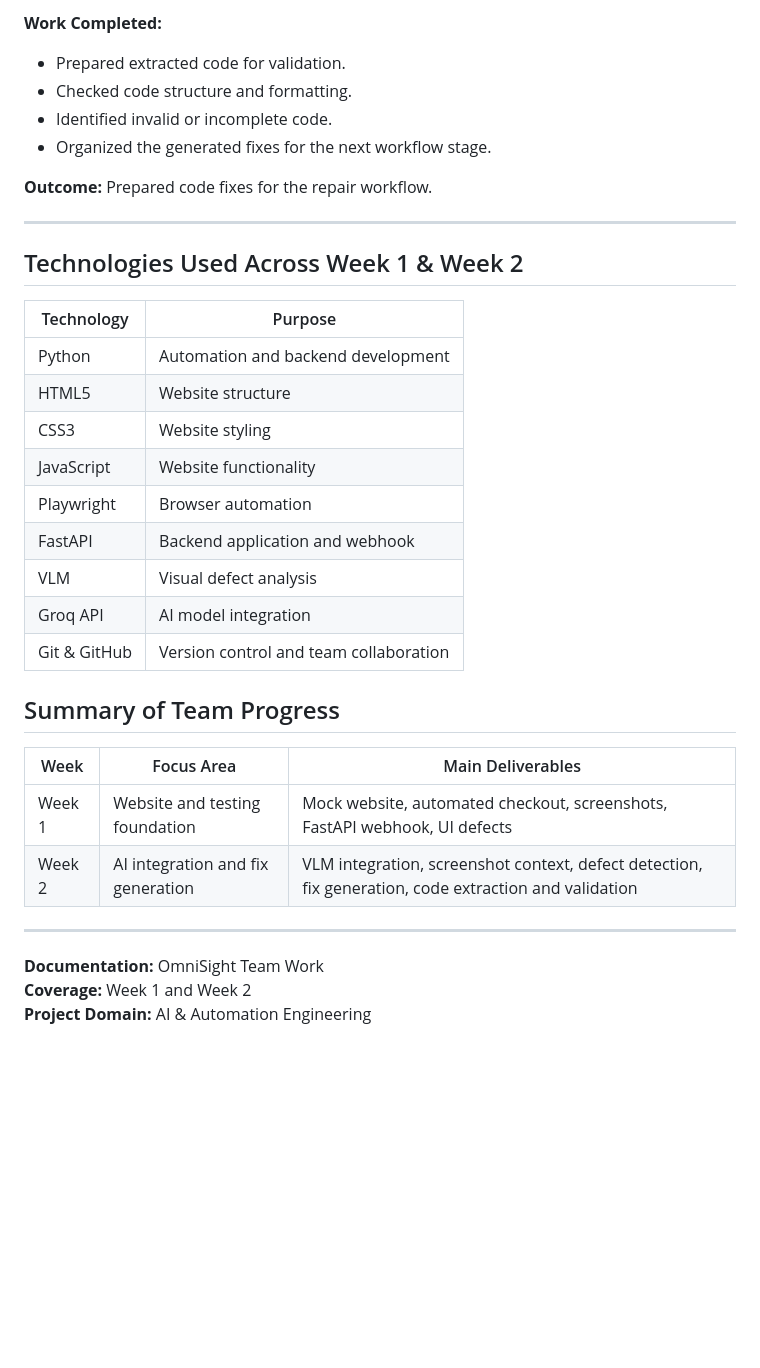
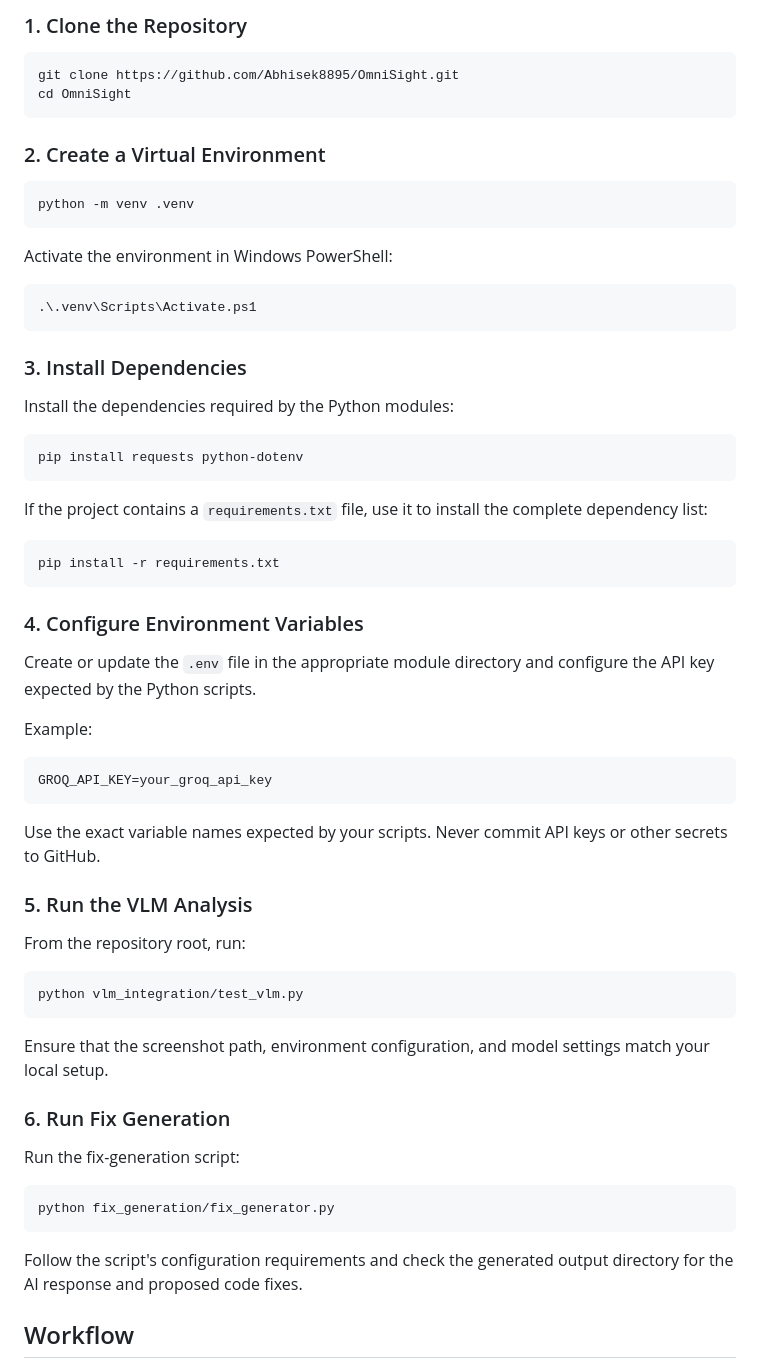
Before and after one commit to Abhisek8895/OmniSight, a Markdown page: README.md, the part around one of its changes. GitHub-like rendering; blank space fills up the shorter version.

````diff
--- a/README.md
+++ b/README.md
@@ -132,37 +134,68 @@
 
-**Work Completed:**
-- Prepared extracted code for validation.
-- Checked code structure and formatting.
-- Identified invalid or incomplete code.
-- Organized the generated fixes for the next workflow stage.
+### 1. Clone the Repository
 
-**Outcome:** Prepared code fixes for the repair workflow.
+```bash
+git clone https://github.com/Abhisek8895/OmniSight.git
+cd OmniSight
+```
 
----
+### 2. Create a Virtual Environment
 
-## Technologies Used Across Week 1 & Week 2
+```bash
+python -m venv .venv
+```
 
-| Technology | Purpose |
-|---|---|
-| Python | Automation and backend development |
-| HTML5 | Website structure |
-| CSS3 | Website styling |
-| JavaScript | Website functionality |
-| Playwright | Browser automation |
-| FastAPI | Backend application and webhook |
-| VLM | Visual defect analysis |
-| Groq API | AI model integration |
-| Git & GitHub | Version control and team collaboration |
+Activate the environment in Windows PowerShell:
 
-## Summary of Team Progress
+```powershell
+.\.venv\Scripts\Activate.ps1
+```
 
-| Week | Focus Area | Main Deliverables |
-|---|---|---|
-| Week 1 | Website and testing foundation | Mock website, automated checkout, screenshots, FastAPI webhook, UI defects |
-| Week 2 | AI integration and fix generation | VLM integration, screenshot context, defect detection, fix generation, code extraction and validation |
+### 3. Install Dependencies
 
----
+Install the dependencies required by the Python modules:
 
-**Documentation:** OmniSight Team Work
-**Coverage:** Week 1 and Week 2
-**Project Domain:** AI & Automation Engineering
+```bash
+pip install requests python-dotenv
+```
+
+If the project contains a `requirements.txt` file, use it to install the complete dependency list:
+
+```bash
+pip install -r requirements.txt
+```
+
+### 4. Configure Environment Variables
+
+Create or update the `.env` file in the appropriate module directory and configure the API key expected by the Python scripts.
+
+Example:
+
+```env
+GROQ_API_KEY=your_groq_api_key
+```
+
+Use the exact variable names expected by your scripts. Never commit API keys or other secrets to GitHub.
+
+### 5. Run the VLM Analysis
+
+From the repository root, run:
+
+```bash
+python vlm_integration/test_vlm.py
+```
+
+Ensure that the screenshot path, environment configuration, and model settings match your local setup.
+
+### 6. Run Fix Generation
+
+Run the fix-generation script:
+
+```bash
+python fix_generation/fix_generator.py
+```
+
+Follow the script's configuration requirements and check the generated output directory for the AI response and proposed code fixes.
+
+## Workflow
+
````
Also changed, not shown: other parts of README.md (+133 -96 lines).
